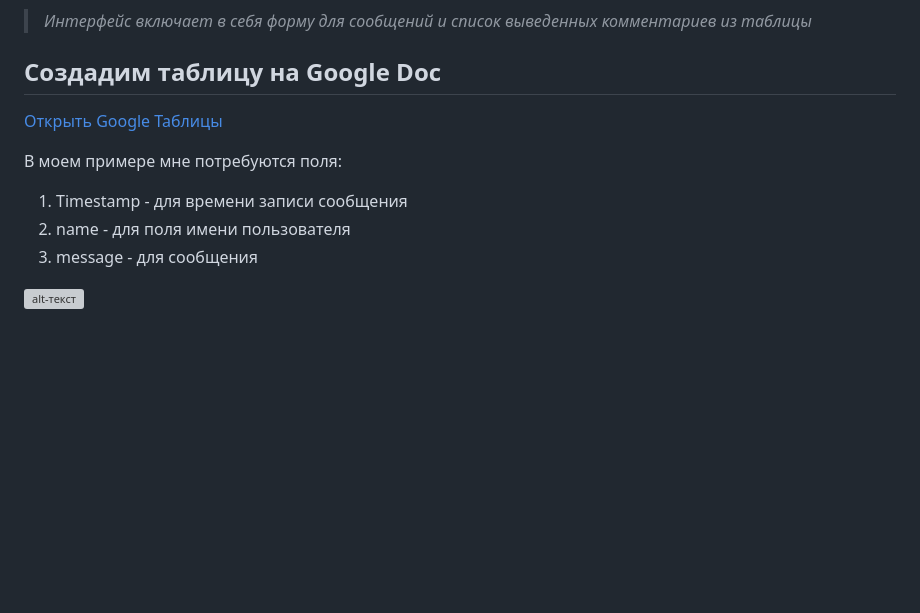
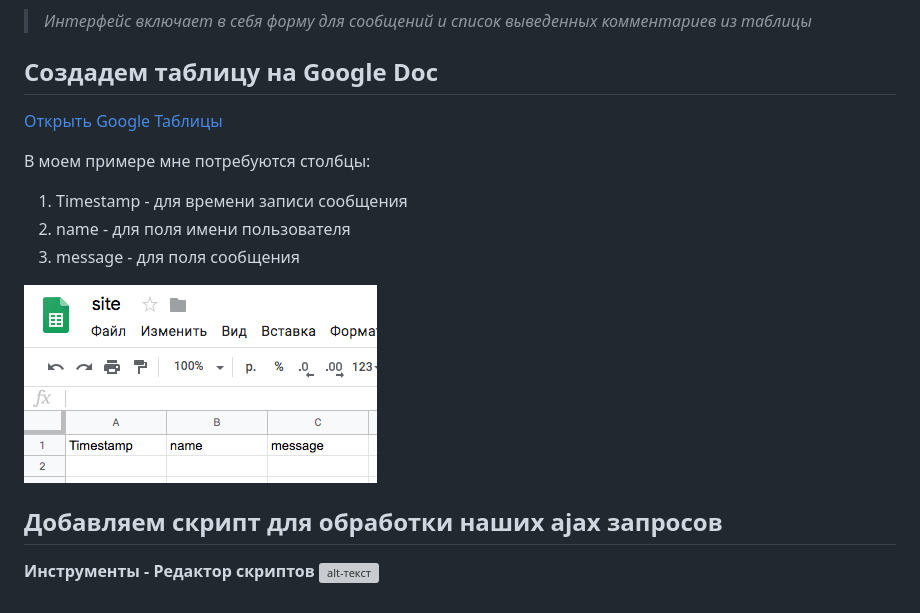
Before and after one commit to 7mirnoff/backend-on-google-sheet, a Markdown page: README.md, the part around the change. Drawn GitHub-style; pictures changed too: material/cleartable.png; blank space fills up the shorter version; grey boxes are pictures that could not be loaded.

```diff
--- a/README.md
+++ b/README.md
@@ -11,12 +11,17 @@
 ![alt-текст](https://raw.githubusercontent.com/7mirnoff/backend-on-google-sheet/master/material/interface.png "Интерфейс")
 > _Интерфейс включает в себя форму для сообщений и список выведенных комментариев из таблицы_
 
-## Создадим таблицу на Google Doc
+## Создадем таблицу на Google Doc
 [Открыть Google Таблицы](https://www.google.ru/intl/ru/sheets/about/)
 
-В моем примере мне потребуются поля:
+В моем примере мне потребуются столбцы:
 1. Timestamp - для времени записи сообщения
 2. name - для поля имени пользователя
-3. message - для сообщения
+3. message - для поля сообщения
 
-![alt-текст](https://raw.githubusercontent.com/7mirnoff/backend-on-google-sheet/master/material/clear-table.png "Пустая таблица")
+![alt-текст](https://raw.githubusercontent.com/7mirnoff/backend-on-google-sheet/master/material/cleartable.png "Пустая таблица")
+
+## Добавляем скрипт для обработки наших ajax запросов
+
+**Инструменты - Редактор скриптов**
+![alt-текст](https://raw.githubusercontent.com/7mirnoff/backend-on-google-sheet/master/material/toolse.png "Меню - редактор скриптов")
```
Also changed, not shown: material/tools.png (added).
